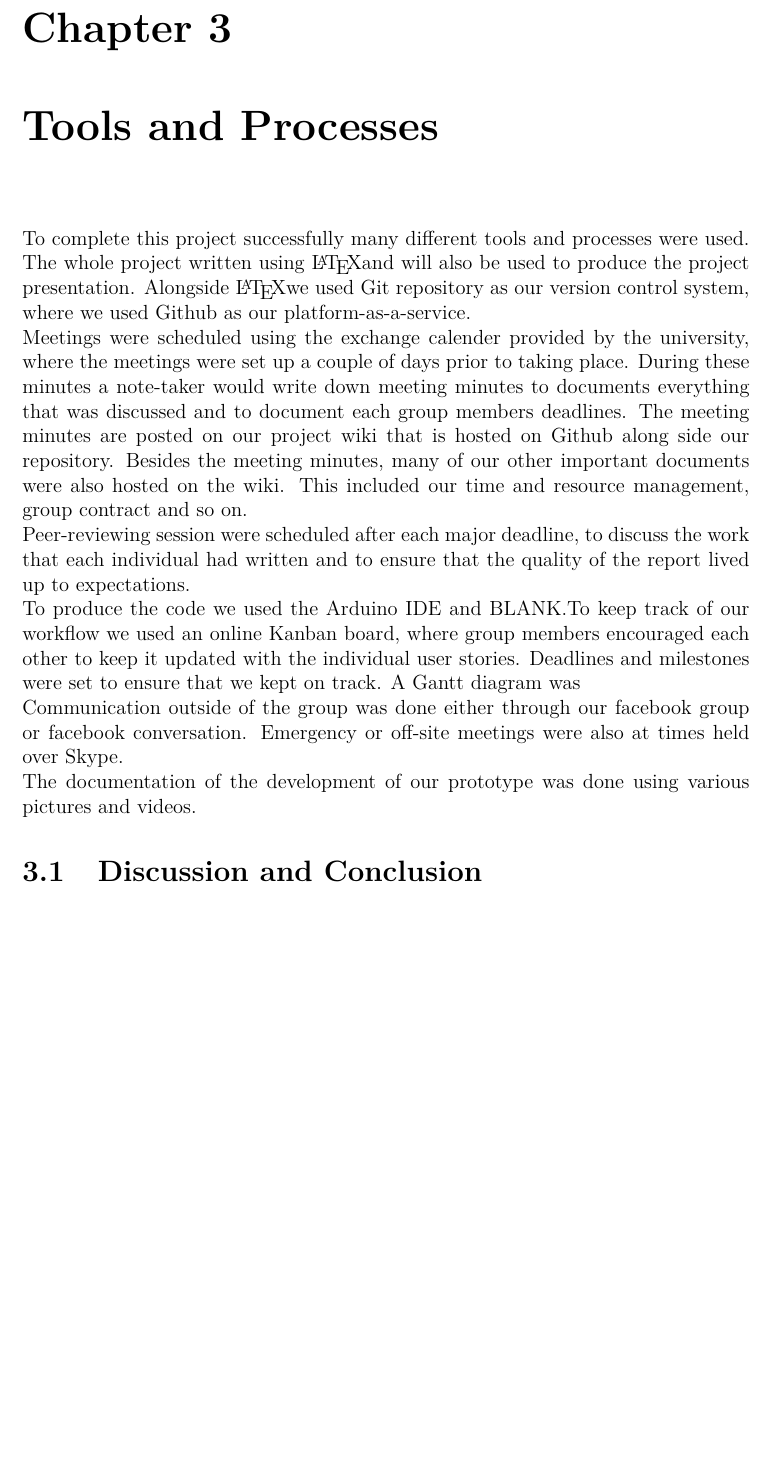
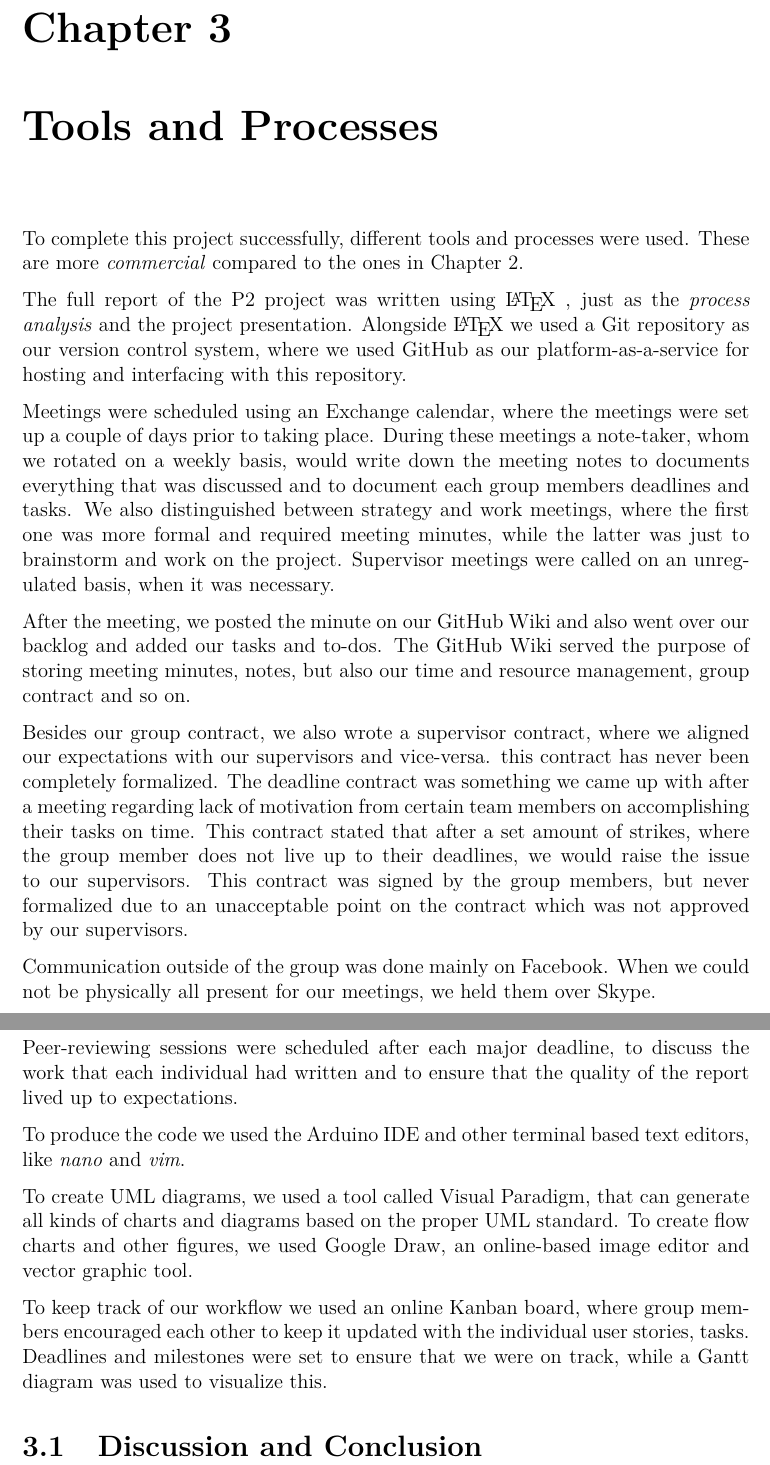
Before and after one commit to anthonymonori/hector-slam-wreck, a LaTeX thesis (process-analysis/process-analysis.tex, which reads process-analysis/sections/tools-and-processes.tex): part of page 8 of 16 before the commit and two parts of pages 8 and 9 of 17 after it, the two joined at a grey line, cut so that both start at the same text, the shorter picture padded with empty space. Compiled offline with pdfLaTeX.

Commit message:
Added TODO learning goals, finished tools and processes

```diff
--- a/process-analysis/sections/tools-and-processes.tex
+++ b/process-analysis/sections/tools-and-processes.tex
@@ -1,8 +1,22 @@
-To complete this project successfully many different tools and processes were used. The whole project written using \LaTeX and will also be used to produce the project presentation. Alongside \LaTeX we used Git repository as our version control system, where we used Github as our platform-as-a-service.\\
-Meetings were scheduled using the exchange calender provided by the university, where the meetings were set up a couple of days prior to taking place. During these minutes a note-taker would write down meeting minutes to documents everything that was discussed and to document each group members deadlines. The meeting minutes are posted on our project wiki that is hosted on Github along side our repository. Besides the meeting minutes, many of our other important documents were also hosted on the wiki. This included our time and resource management, group contract and so on.\\
-Peer-reviewing session were scheduled after each major deadline, to discuss the work that each individual had written and to ensure that the quality of the report lived up to expectations.\\
-To produce the code we used the Arduino IDE and BLANK.%no idea what to call the others things
-To keep track of our workflow we used an online Kanban board, where group members encouraged each other to keep it updated with the individual user stories. Deadlines and milestones were set to ensure that we kept on track. A Gantt diagram was \\
-Communication outside of the group was done either through our facebook group or facebook conversation. Emergency or off-site meetings were also at times held over Skype.\\
-The documentation of the development of our prototype was done using various pictures and videos.
+To complete this project successfully, different tools and processes were used. These are more \textit{commercial} compared to the ones in Chapter \ref{ch:methods-and-models}.
+
+The full report of the P2 project was written using \LaTeX ~, just as the \textit{process analysis} and the project presentation. Alongside \LaTeX ~we used a Git repository as our version control system, where we used GitHub as our platform-as-a-service for hosting and interfacing with this repository.
+
+Meetings were scheduled using an Exchange calendar, where the meetings were set up a couple of days prior to taking place. During these meetings a note-taker, whom we rotated on a weekly basis, would write down the meeting notes to documents everything that was discussed and to document each group members deadlines and tasks. We also distinguished between strategy and work meetings, where the first one was more formal and required meeting minutes, while the latter was just to brainstorm and work on the project. Supervisor meetings were called on an unregulated basis, when it was necessary.
+
+After the meeting, we posted the minute on our GitHub Wiki and also went over our backlog and added our tasks and to-dos. The GitHub Wiki served the purpose of storing meeting minutes, notes, but also our time and resource management, group contract and so on.
+
+%deadline contract, supervisor contract
+Besides our group contract, we also wrote a supervisor contract, where we aligned our expectations with our supervisors and vice-versa. this contract has never been completely formalized. The deadline contract was something we came up with after a meeting regarding lack of motivation from certain team members on accomplishing their tasks on time. This contract stated that after a set amount of strikes, where the group member does not live up to their deadlines, we would raise the issue to our supervisors. This contract was signed by the group members, but never formalized due to an unacceptable point on the contract which was not approved by our supervisors.
+
+Communication outside of the group was done mainly on Facebook. When we could not be physically all present for our meetings, we held them over Skype.
+
+Peer-reviewing sessions were scheduled after each major deadline, to discuss the work that each individual had written and to ensure that the quality of the report lived up to expectations.
+
+To produce the code we used the Arduino IDE and other terminal based text editors, like \textit{nano} and \textit{vim}.
+
+To create UML diagrams, we used a tool called Visual Paradigm, that can generate all kinds of charts and diagrams based on the proper UML standard. To create flow charts and other figures, we used Google Draw, an online-based image editor and vector graphic tool.
+
+To keep track of our workflow we used an online Kanban board, where group members encouraged each other to keep it updated with the individual user stories, tasks. Deadlines and milestones were set to ensure that we were on track, while a Gantt diagram was used to visualize this.
+
 \section{Discussion and Conclusion}
```
Also changed, not shown: process-analysis/sections/learning-goals.tex (+2 -0 lines).
